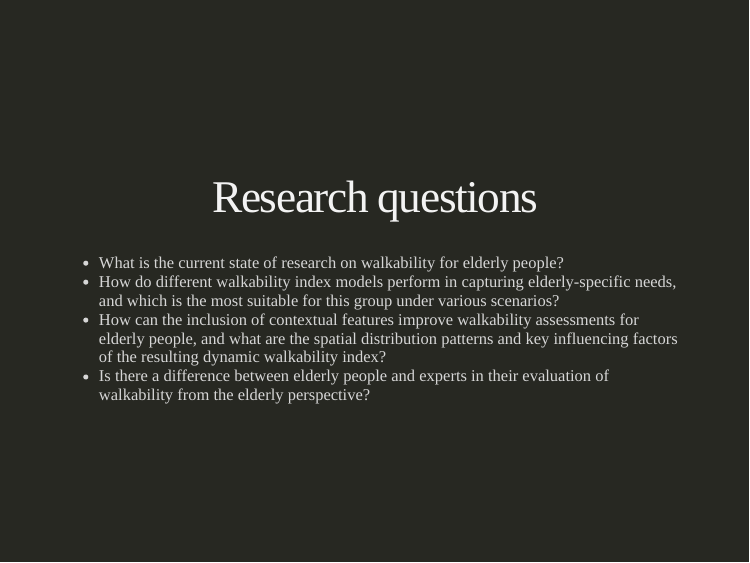
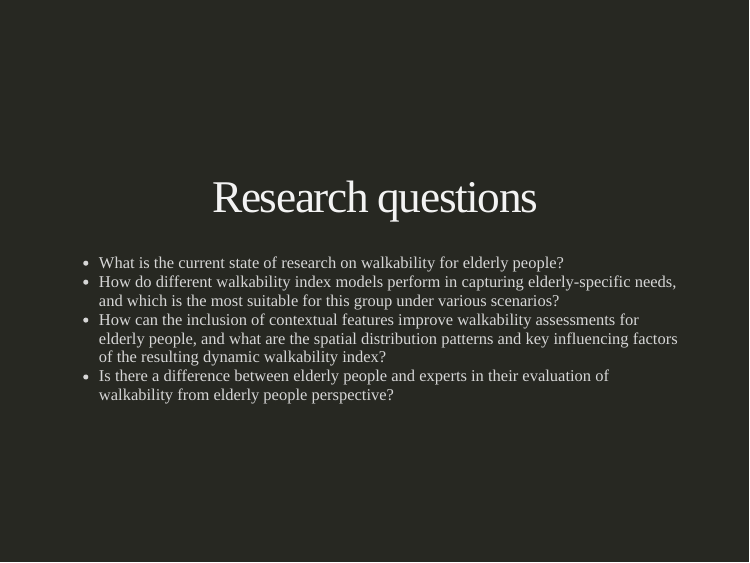
Before and after one commit to Gzrayyy/Confirmation_review_slide, an R Markdown document (index.Rmd): page 10 of 30. The pictures show the slides in the output file index.html that the author committed with the source; the slides are laid out offline by our stand-in for remark.js, each with all of its steps uncovered, in fonts that may differ from those the slides ask for, and without slide numbers, shadows or browser add-ons; a font, style sheet, LaTeX package, included part or bibliography that could not be used is replaced or left out.

Commit message:
final for mock

```diff
--- a/index.Rmd
+++ b/index.Rmd
@@ -257,7 +257,7 @@ class: inverse middle
 - What is the current state of research on walkability for elderly people?
 - How do different walkability index models perform in capturing elderly-specific needs, and which is the most suitable for this group under various scenarios?
 - How can the inclusion of contextual features improve walkability assessments for elderly people, and what are the spatial distribution patterns and key influencing factors of the resulting dynamic walkability index?
-- Is there a difference between elderly people and experts in their evaluation of walkability from the elderly perspective?
+- Is there a difference between elderly people and experts in their evaluation of walkability from elderly people perspective?
 
 ---
 ## Methodology framework
```
Also changed, not shown: index.html.
